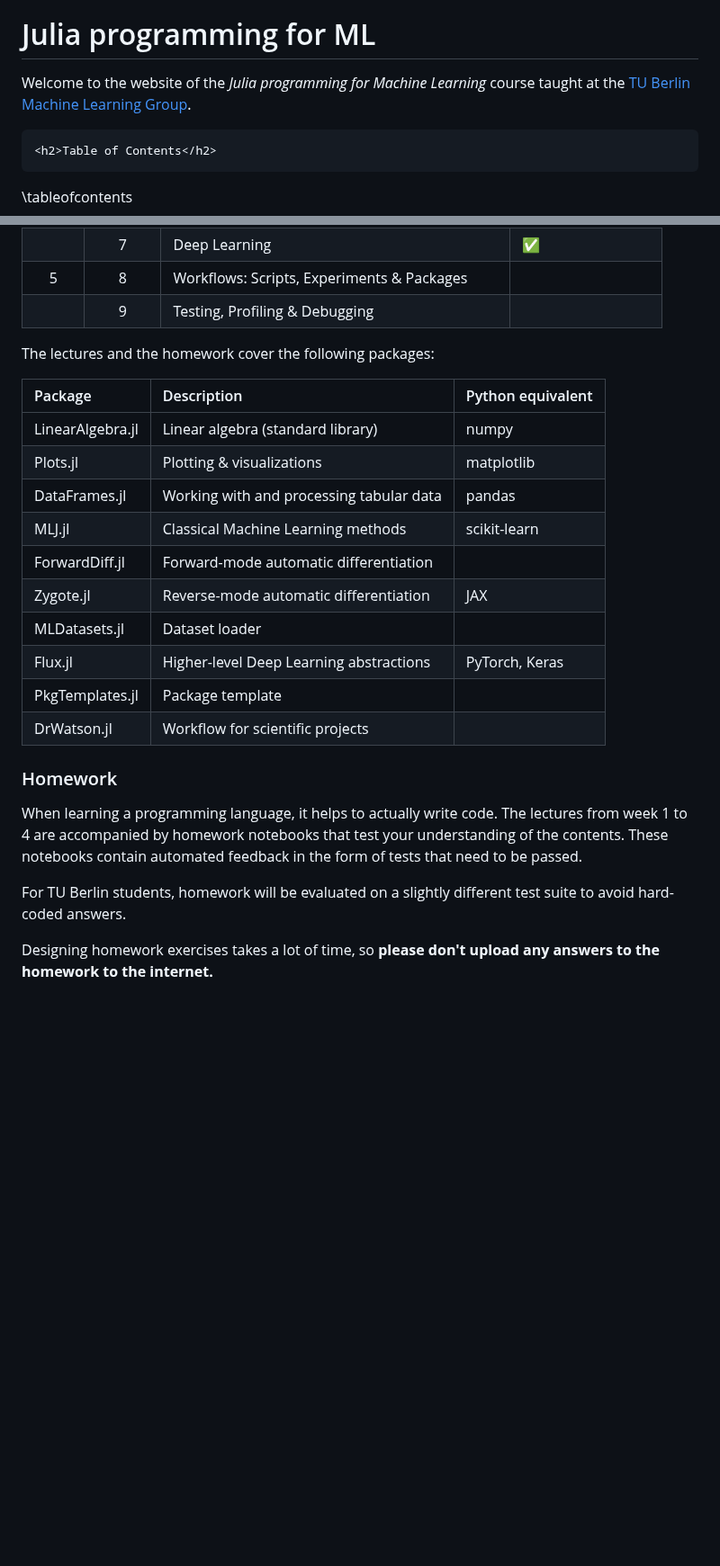
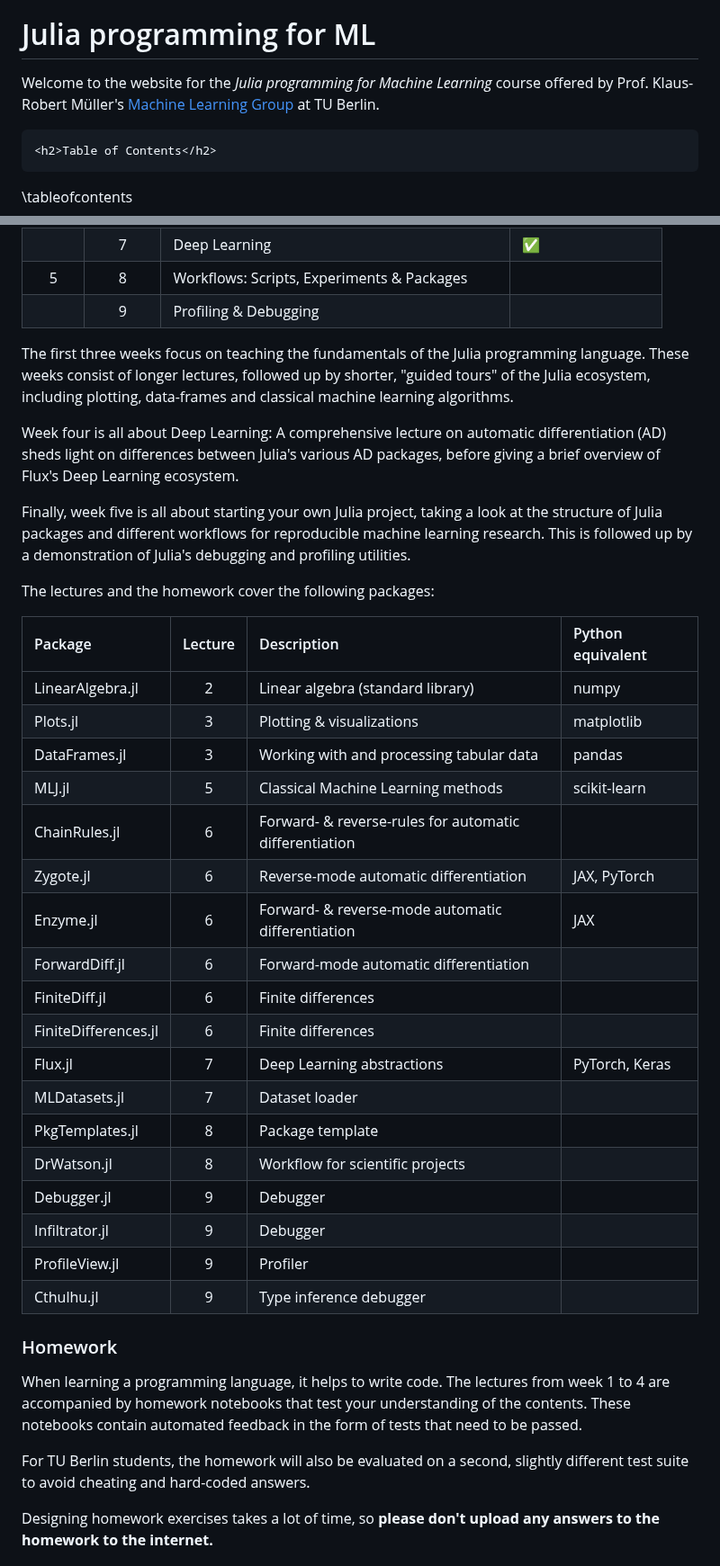
Before and after one commit to adrhill/julia-ml-course, a Markdown page: website/index.md, 2 parts joined by grey strips. Shown at 90% size. Rendered like a GitHub page; blank space fills up the shorter version.

```diff
--- a/website/index.md
+++ b/website/index.md
@@ -2,8 +2,9 @@
 @def tags = ["index"]
 
 # Julia programming for ML
-Welcome to the website of the *Julia programming for Machine Learning* course
-taught at the [TU Berlin Machine Learning Group](https://www.tu.berlin/ml).
+Welcome to the website for the *Julia programming for Machine Learning* course
+offered by Prof. Klaus-Robert Müller's
+[Machine Learning Group](https://www.tu.berlin/ml) at TU Berlin.
 
 ~~~
 <h2>Table of Contents</h2>
@@ -37,31 +38,53 @@ In each session, two lectures are taught:
 | 4    |  6      | Automatic Differentiation                         | ✅               |
 |      |  7      | Deep Learning                                     | ✅               |
 | 5    |  8      | Workflows: Scripts, Experiments & Packages        |                 |
-|      |  9      | Testing, Profiling & Debugging                    |                 |
+|      |  9      | Profiling & Debugging                             |                 |
+
+The first three weeks focus on teaching the fundamentals of the Julia programming language.
+These weeks consist of longer lectures, followed up by shorter, "guided tours" of the Julia ecosystem,
+including plotting, data-frames and classical machine learning algorithms.
+
+Week four is all about Deep Learning:
+A comprehensive lecture on automatic differentiation (AD)
+sheds light on differences between Julia's various AD packages,
+before giving a brief overview of Flux's Deep Learning ecosystem.
+
+Finally, week five is all about starting your own Julia project,
+taking a look at the structure of Julia packages and different workflows
+for reproducible machine learning research.
+This is followed up by a demonstration of Julia's debugging and profiling utilities.
 
 The lectures and the homework cover the following packages:
 
-| Package          | Description                              | Python equivalent |
-|:-----------------|:-----------------------------------------|:------------------|
-| LinearAlgebra.jl | Linear algebra (standard library)        | numpy             |
-| Plots.jl         | Plotting & visualizations                | matplotlib        |
-| DataFrames.jl    | Working with and processing tabular data | pandas            |
-| MLJ.jl           | Classical Machine Learning methods       | scikit-learn      |
-| ForwardDiff.jl   | Forward-mode automatic differentiation   |                   |
-| Zygote.jl        | Reverse-mode automatic differentiation   | JAX               |
-| MLDatasets.jl    | Dataset loader                           |                   |
-| Flux.jl          | Higher-level Deep Learning abstractions  | PyTorch, Keras    |
-| PkgTemplates.jl  | Package template                         |                   |
-| DrWatson.jl      | Workflow for scientific projects         |                   |
+| Package              | Lecture |  Description                                           | Python equivalent |
+|:-----------------    |:-------:|:-------------------------------------------------------|:------------------|
+| LinearAlgebra.jl     |       2 | Linear algebra (standard library)                      | numpy             |
+| Plots.jl             |       3 | Plotting & visualizations                              | matplotlib        |
+| DataFrames.jl        |       3 | Working with and processing tabular data               | pandas            |
+| MLJ.jl               |       5 | Classical Machine Learning methods                     | scikit-learn      |
+| ChainRules.jl        |       6 | Forward- & reverse-rules for automatic differentiation |                   |
+| Zygote.jl            |       6 | Reverse-mode automatic differentiation                 | JAX, PyTorch      |
+| Enzyme.jl            |       6 | Forward- & reverse-mode automatic differentiation      | JAX               |
+| ForwardDiff.jl       |       6 | Forward-mode automatic differentiation                 |                   |
+| FiniteDiff.jl        |       6 | Finite differences                                     |                   |
+| FiniteDifferences.jl |       6 | Finite differences                                     |                   |
+| Flux.jl              |       7 | Deep Learning abstractions                             | PyTorch, Keras    |
+| MLDatasets.jl        |       7 | Dataset loader                                         |                   |
+| PkgTemplates.jl      |       8 | Package template                                       |                   |
+| DrWatson.jl          |       8 | Workflow for scientific projects                       |                   |
+| Debugger.jl          |       9 | Debugger                                               |                   |
+| Infiltrator.jl       |       9 | Debugger                                               |                   |
+| ProfileView.jl       |       9 | Profiler                                               |                   |
+| Cthulhu.jl           |       9 | Type inference debugger                                |                   |
 
 ### Homework
-When learning a programming language, it helps to actually write code.
+When learning a programming language, it helps to write code.
 The lectures from week 1 to 4 are accompanied by homework notebooks that test
 your understanding of the contents.
 These notebooks contain automated feedback in the form of tests that need to be passed.
 
-For TU Berlin students, homework will be evaluated on a slightly different test suite
-to avoid hard-coded answers.
+For TU Berlin students, the homework will also be evaluated on a second,
+slightly different test suite to avoid cheating and hard-coded answers.
 
 Designing homework exercises takes a lot of time, so
 **please don't upload any answers to the homework to the internet.**
```
Also changed, not shown: README.md (+1 -1 lines).
